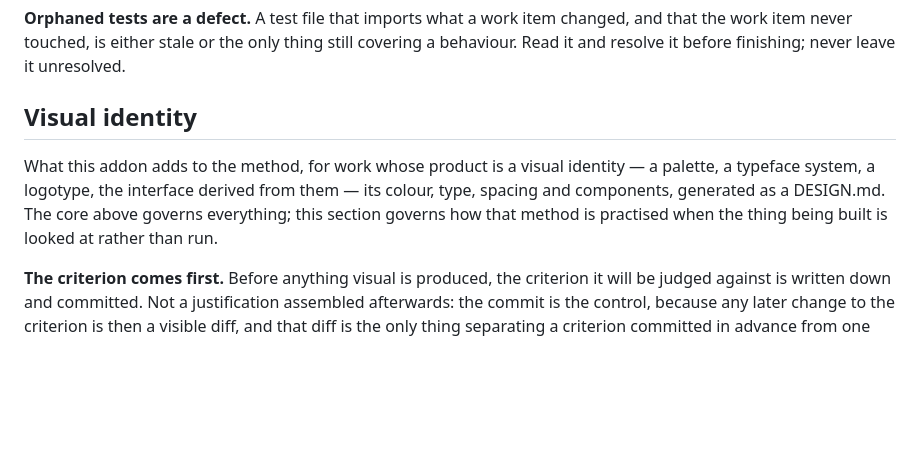
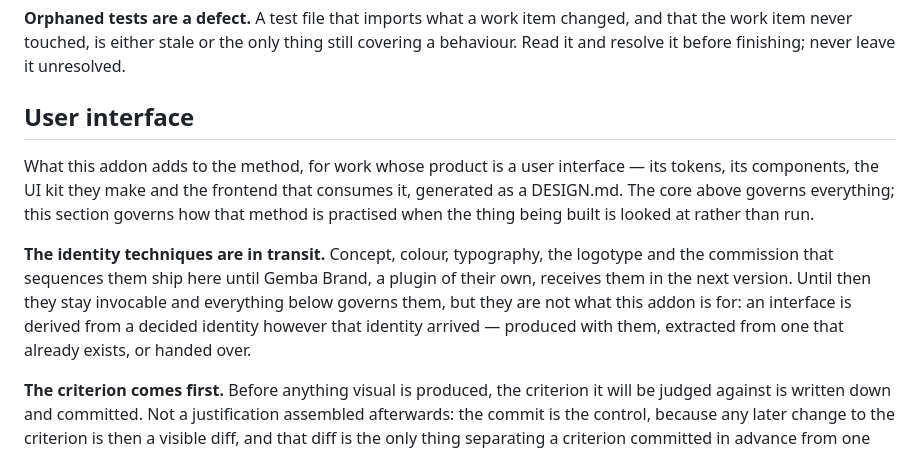
Before and after one commit to deducoder/orquidea, a Markdown page: CLAUDE.md, the part around the change. Rendered like a GitHub page; blank space fills up the shorter version.

Commit message:
chore(setup): refresh the gemba core

```diff
--- a/CLAUDE.md
+++ b/CLAUDE.md
@@ -185,12 +185,21 @@ never leave it unresolved.
 <!-- /gemba:fragment gemba-code -->
 
 <!-- gemba:fragment gemba-design -->
-## Visual identity
+## User interface
 
-What this addon adds to the method, for work whose product is a visual
-identity — a palette, a typeface system, a logotype, the interface derived from them — its colour, type, spacing and components, generated as a DESIGN.md. The core above governs
+What this addon adds to the method, for work whose product is a user
+interface — its tokens, its components, the UI kit they make and the frontend
+that consumes it, generated as a DESIGN.md. The core above governs
 everything; this section governs how that method is practised when the thing
 being built is looked at rather than run.
+
+**The identity techniques are in transit.** Concept, colour, typography, the
+logotype and the commission that sequences them ship here until Gemba Brand, a
+plugin of their own, receives them in the next version. Until then they stay
+invocable and everything below governs them, but they are not what this addon
+is for: an interface is derived from a decided identity however that identity
+arrived — produced with them, extracted from one that already exists, or
+handed over.
 
 **The criterion comes first.** Before anything visual is produced, the
 criterion it will be judged against is written down and committed. Not a
```
